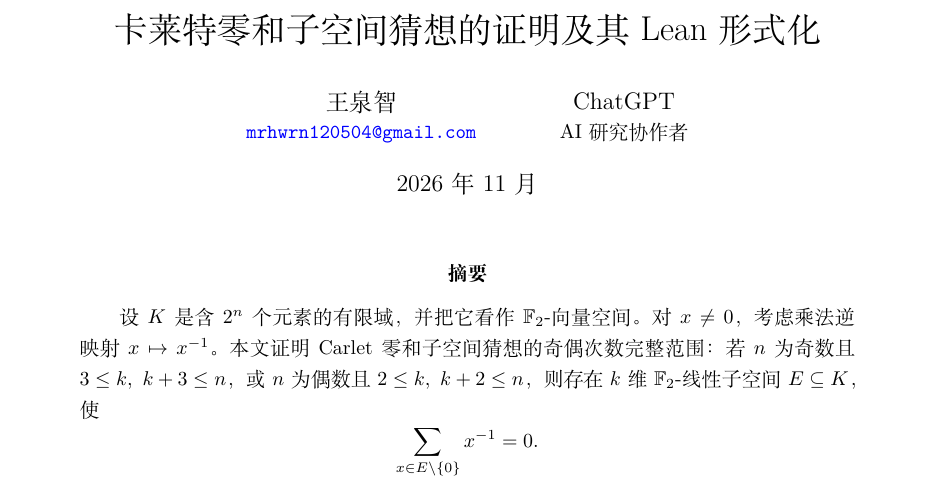
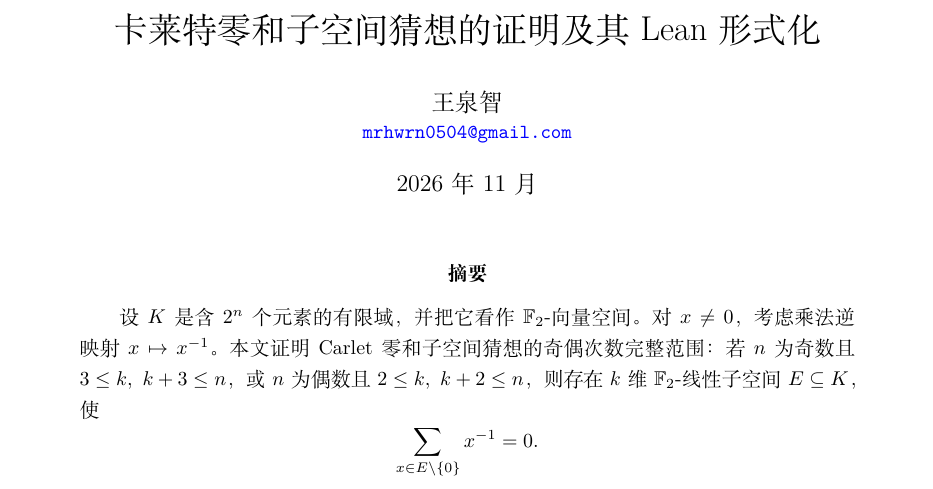
Before and after one commit to mrhwrn0504/carlet-conjecture-proof-candidate, a LaTeX document (paper/lean-formalization/main_zh.tex): part of page 1 of 10, cut so that both start at the same text. Compiled offline with XeLaTeX.

Commit message:
Update Chinese manuscript author and contact information

```diff
--- a/paper/lean-formalization/main_zh.tex
+++ b/paper/lean-formalization/main_zh.tex
@@ -15,7 +15,7 @@
 \newcommand{\dimf}{\dim_{\Ftwo}}
 \newcommand{\Psub}{P_E}
 \title{卡莱特零和子空间猜想的证明及其 Lean 形式化}
-\author{王泉智\\[-.3em]\small\href{mailto:mrhwrn120504@gmail.com}{\texttt{mrhwrn120504@gmail.com}}\and ChatGPT\\[-.3em]\small AI 研究协作者}
+\author{王泉智\\[-.3em]\small\href{mailto:mrhwrn0504@gmail.com}{\texttt{mrhwrn0504@gmail.com}}}
 \date{2026年11月}
 
 \begin{document}
```
